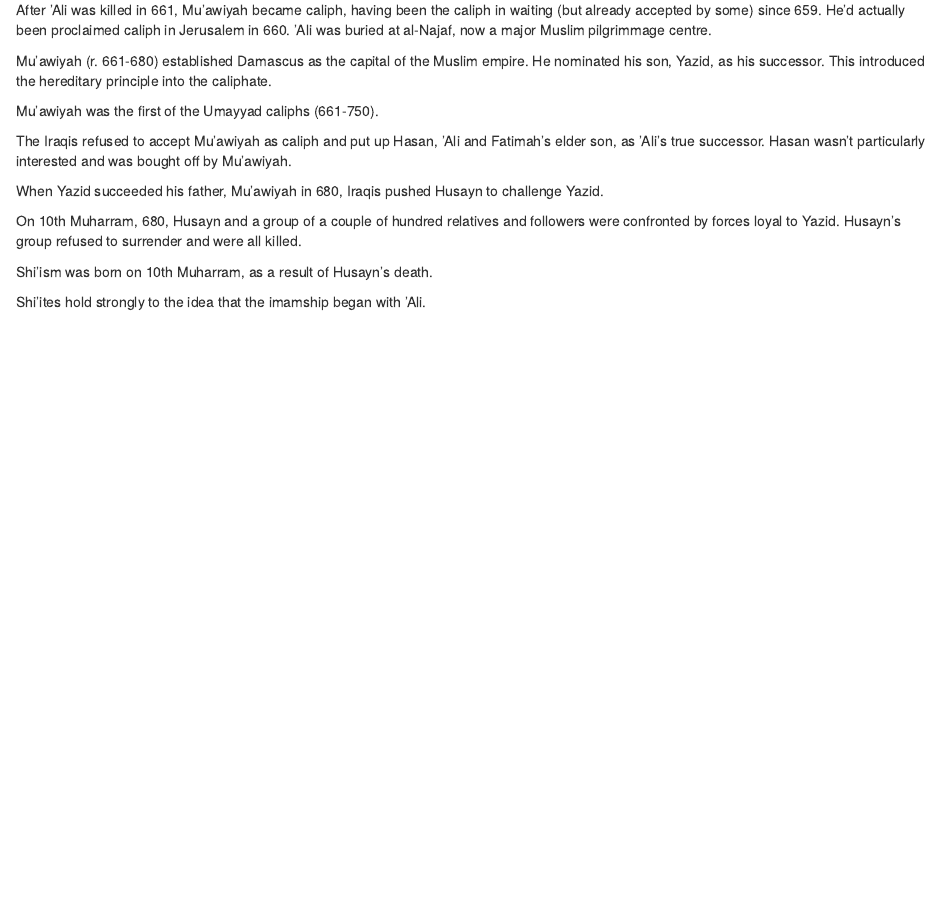
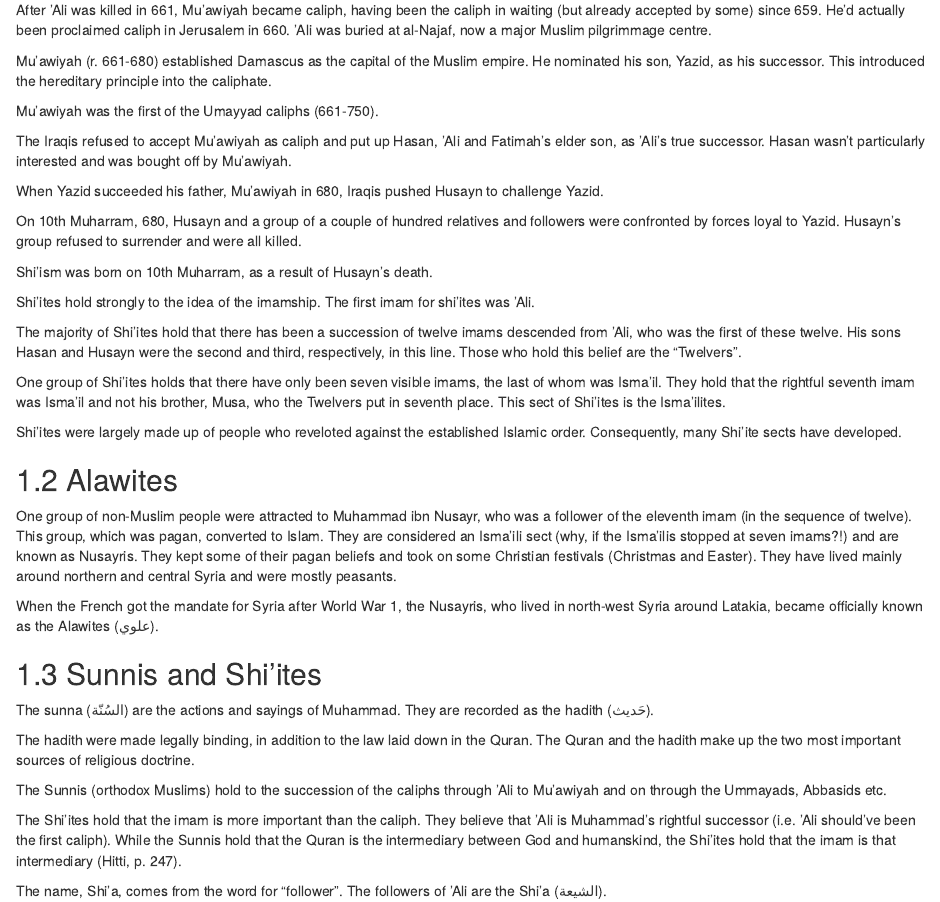
Before and after one commit to peterjgs/muqtatafat, an R Markdown document (01-maƸlumat.Rmd): the page in a window 1100 px wide, from 740 px down. Rendered offline with R 4.5, knitr and Pandoc, with nearby package versions; drawn as R Markdown's standard HTML page in place of the format the file asks for.

Commit message:
Added Sunnis and Shi'ites section.

```diff
--- a/01-maƸlumat.Rmd
+++ b/01-maƸlumat.Rmd
@@ -49,4 +49,29 @@ On 10th Muharram, 680, Husayn and a group of a couple of hundred relatives and f
 
 Shi'ism was born on 10th Muharram, as a result of Husayn's death.
 
-Shi'ites hold strongly to the idea that the imamship began with 'Ali.
+Shi'ites hold strongly to the idea of the imamship. The first imam for shi'ites was 'Ali.
+
+The majority of Shi'ites hold that there has been a succession of twelve imams descended from 'Ali, who was the first of these twelve. His sons Hasan and Husayn were the second and third, respectively, in this line. Those who hold this belief are the "Twelvers".
+
+One group of Shi'ites holds that there have only been seven visible imams, the last of whom was Isma'il. They hold that the rightful seventh imam was Isma'il and not his brother, Musa, who the Twelvers put in seventh place. This sect of Shi'ites is the Isma'ilites.
+
+Shi'ites were largely made up of people who reveloted against the established Islamic order. Consequently, many Shi'ite sects have developed.
+
+## Alawites
+
+One group of non-Muslim people were attracted to Muhammad ibn Nusayr, who was a follower of the eleventh imam (in the sequence of twelve). This group, which was pagan, converted to Islam. They are considered an Isma'ili sect (why, if the Isma'ilis stopped at seven imams?!) and are known as Nusayris. They kept some of their pagan beliefs and took on some Christian festivals (Christmas and Easter). They have lived mainly around northern and central Syria and were mostly peasants.
+
+When the French got the mandate for Syria after World War 1, the Nusayris, who lived in north-west Syria around Latakia, became officially known as the Alawites (علوي).
+
+
+## Sunnis and Shi'ites
+
+The sunna (السُنّة) are the actions and sayings of Muhammad. They are recorded as the hadith (حَديث).
+
+The hadith were made legally binding, in addition to the law laid down in the Quran. The Quran and the hadith make up the two most important sources of religious doctrine.
+
+The Sunnis (orthodox Muslims) hold to the succession of the caliphs through 'Ali to Mu'awiyah and on through the Ummayads, Abbasids etc.
+
+The Shi'ites hold that the imam is more important than the caliph. They believe that 'Ali is Muhammad's rightful successor (i.e. 'Ali should've been the first caliph). While the Sunnis hold that the Quran is the intermediary between God and humanskind, the Shi'ites hold that the imam is that intermediary (Hitti, p. 247).
+
+The name, Shi'a, comes from the word for "follower". The followers of 'Ali are the Shi'a (الشيعة).
```
Also changed, not shown: docs/reference-keys.txt, docs/search_index.json, index.pdf (deleted), index.tex (deleted), 4 other files.
